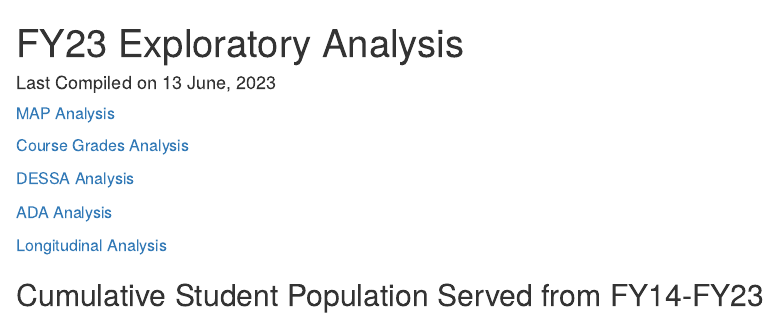
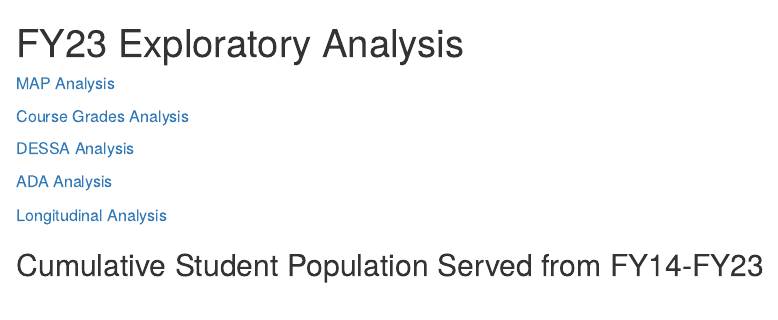
Before and after one commit to imran-maszeri/FY23-Exploratory-Analysis, an R Markdown document (docs/index.Rmd): the page in a window 1100 px wide, from its top. Rendered offline with R 4.5, knitr and Pandoc, with nearby package versions.

Commit message:
updated index
removed date on index

````diff
--- a/docs/index.Rmd
+++ b/docs/index.Rmd
@@ -1,7 +1,6 @@
 ---
 title: "FY23 Exploratory Analysis"
 output: html_document
-date: "Last Compiled on `r format(Sys.time(), '%d %B, %Y')`"
 ---
 
 ```{r setup, include=FALSE}
````
Also changed, not shown: 1 other file.
